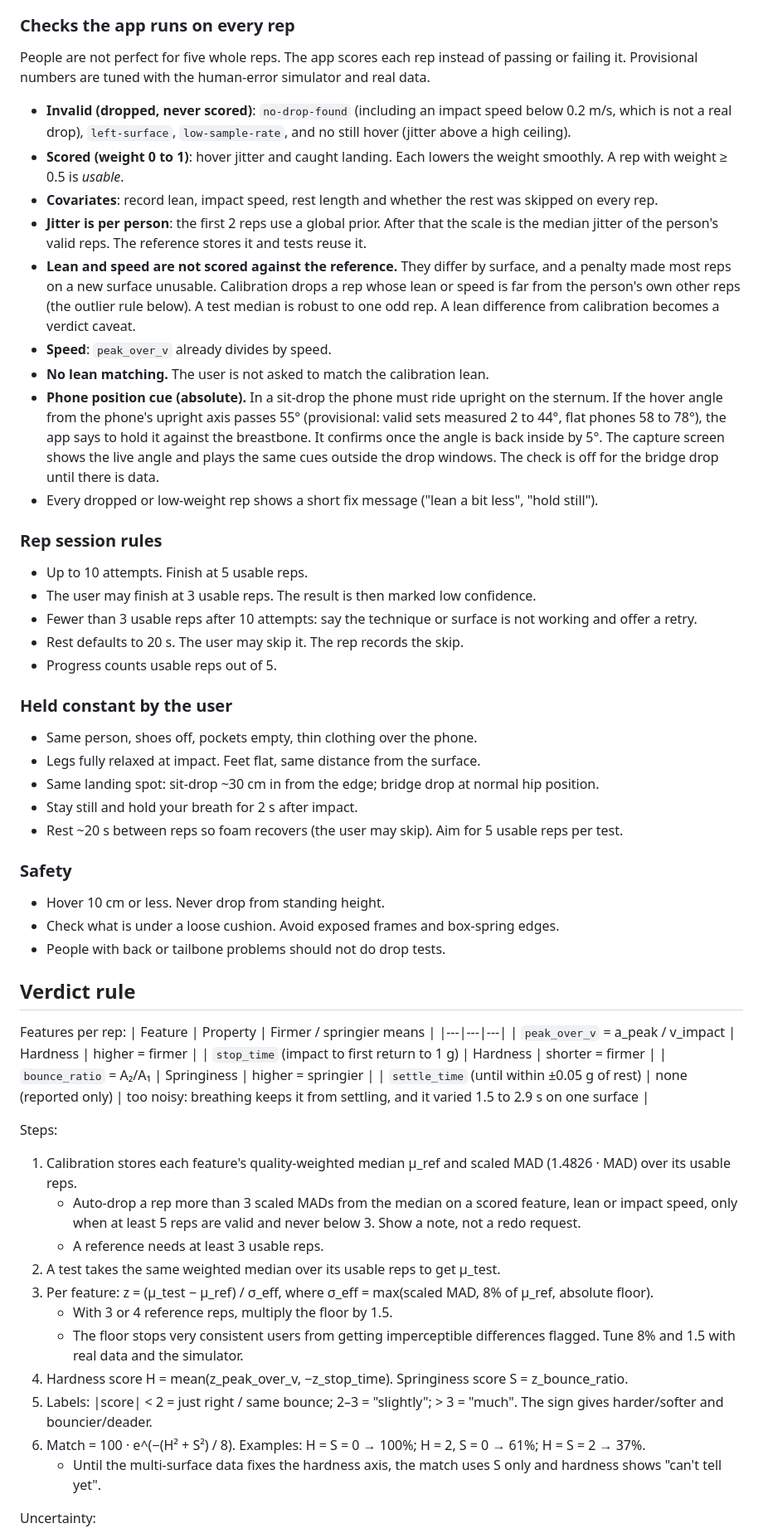
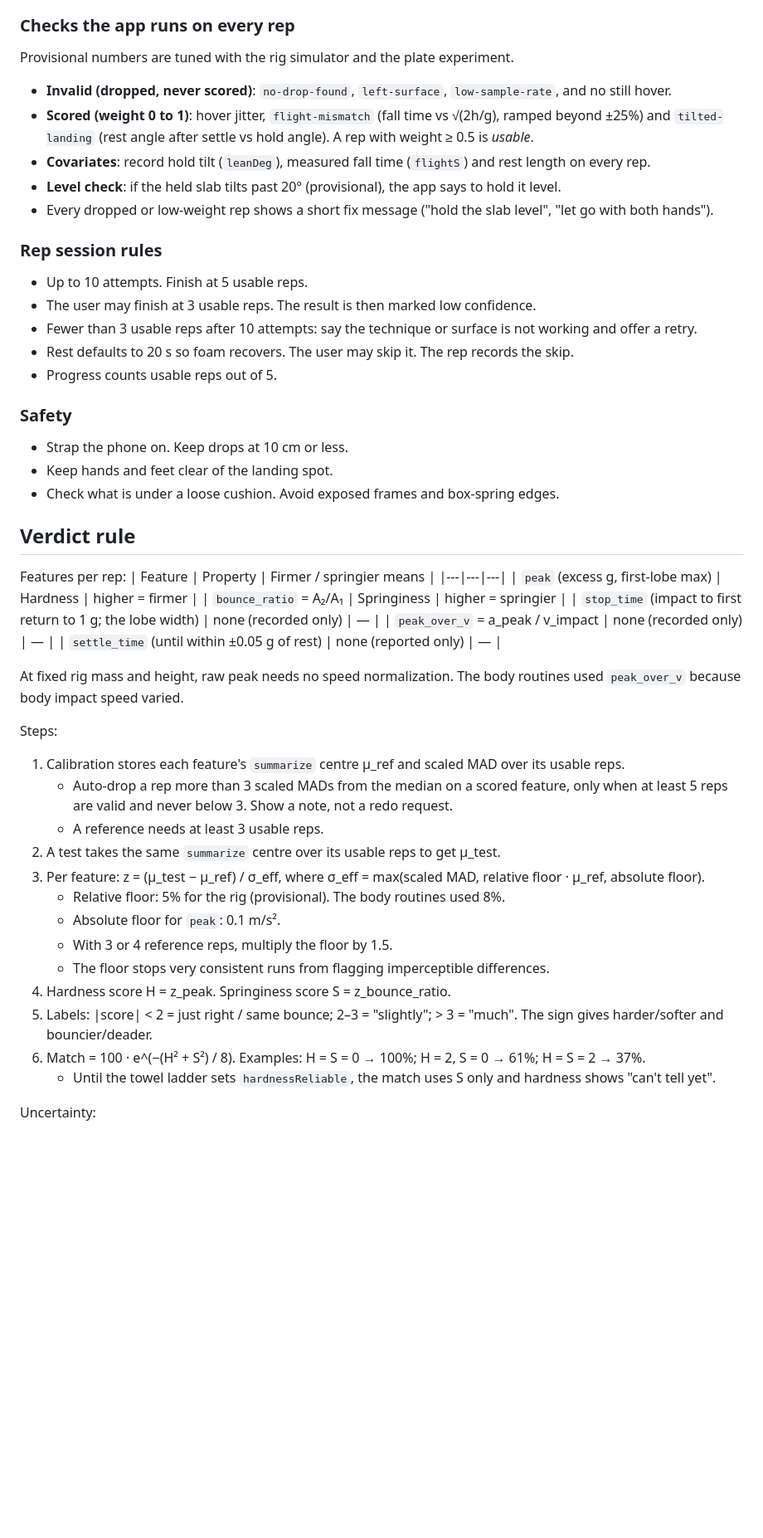
Before and after one commit to rnk-src/goldimattress-hacktx2026, a Markdown page: CLAUDE.md, the part around one of its changes. Shown at 83% size. Drawn GitHub-style; blank space fills up the shorter version.

Commit message:
docs: rewrite CLAUDE.md for the rig architecture, assisted by Claude Code
Closes #24.

Co-Authored-By: Claude Opus 5.5 <noreply@anthropic.com>

```diff
--- a/CLAUDE.md
+++ b/CLAUDE.md
@@ -101,56 +152,50 @@ The same person calibrates and tests, so the protocol must make the body act the
 
 ### Checks the app runs on every rep
-People are not perfect for five whole reps. The app scores each rep instead of passing or failing it. Provisional numbers are tuned with the human-error simulator and real data.
-- **Invalid (dropped, never scored)**: `no-drop-found` (including an impact speed below 0.2 m/s, which is not a real drop), `left-surface`, `low-sample-rate`, and no still hover (jitter above a high ceiling).
-- **Scored (weight 0 to 1)**: hover jitter and caught landing. Each lowers the weight smoothly. A rep with weight ≥ 0.5 is *usable*.
-- **Covariates**: record lean, impact speed, rest length and whether the rest was skipped on every rep.
-- **Jitter is per person**: the first 2 reps use a global prior. After that the scale is the median jitter of the person's valid reps. The reference stores it and tests reuse it.
-- **Lean and speed are not scored against the reference.** They differ by surface, and a penalty made most reps on a new surface unusable. Calibration drops a rep whose lean or speed is far from the person's own other reps (the outlier rule below). A test median is robust to one odd rep. A lean difference from calibration becomes a verdict caveat.
-- **Speed**: `peak_over_v` already divides by speed.
-- **No lean matching.** The user is not asked to match the calibration lean.
-- **Phone position cue (absolute).** In a sit-drop the phone must ride upright on the sternum. If the hover angle from the phone's upright axis passes 55° (provisional: valid sets measured 2 to 44°, flat phones 58 to 78°), the app says to hold it against the breastbone. It confirms once the angle is back inside by 5°. The capture screen shows the live angle and plays the same cues outside the drop windows. The check is off for the bridge drop until there is data.
-- Every dropped or low-weight rep shows a short fix message ("lean a bit less", "hold still").
+Provisional numbers are tuned with the rig simulator and the plate experiment.
+- **Invalid (dropped, never scored)**: `no-drop-found`, `left-surface`, `low-sample-rate`, and no still hover.
+- **Scored (weight 0 to 1)**: hover jitter, `flight-mismatch` (fall time vs √(2h/g), ramped beyond ±25%) and `tilted-landing` (rest angle after settle vs hold angle). A rep with weight ≥ 0.5 is *usable*.
+- **Covariates**: record hold tilt (`leanDeg`), measured fall time (`flightS`) and rest length on every rep.
+- **Level check**: if the held slab tilts past 20° (provisional), the app says to hold it level.
+- Every dropped or low-weight rep shows a short fix message ("hold the slab level", "let go with both hands").
 
 ### Rep session rules
 - Up to 10 attempts. Finish at 5 usable reps.
 - The user may finish at 3 usable reps. The result is then marked low confidence.
 - Fewer than 3 usable reps after 10 attempts: say the technique or surface is not working and offer a retry.
-- Rest defaults to 20 s. The user may skip it. The rep records the skip.
+- Rest defaults to 20 s so foam recovers. The user may skip it. The rep records the skip.
 - Progress counts usable reps out of 5.
 
-### Held constant by the user
-- Same person, shoes off, pockets empty, thin clothing over the phone.
-- Legs fully relaxed at impact. Feet flat, same distance from the surface.
-- Same landing spot: sit-drop ~30 cm in from the edge; bridge drop at normal hip position.
-- Stay still and hold your breath for 2 s after impact.
-- Rest ~20 s between reps so foam recovers (the user may skip). Aim for 5 usable reps per test.
-
 ### Safety
-- Hover 10 cm or less. Never drop from standing height.
+- Strap the phone on. Keep drops at 10 cm or less.
+- Keep hands and feet clear of the landing spot.
 - Check what is under a loose cushion. Avoid exposed frames and box-spring edges.
-- People with back or tailbone problems should not do drop tests.
 
 ## Verdict rule
 Features per rep:
 | Feature | Property | Firmer / springier means |
 |---|---|---|
-| `peak_over_v` = a_peak / v_impact | Hardness | higher = firmer |
-| `stop_time` (impact to first return to 1 g) | Hardness | shorter = firmer |
+| `peak` (excess g, first-lobe max) | Hardness | higher = firmer |
 | `bounce_ratio` = A₂/A₁ | Springiness | higher = springier |
-| `settle_time` (until within ±0.05 g of rest) | none (reported only) | too noisy: breathing keeps it from settling, and it varied 1.5 to 2.9 s on one surface |
+| `stop_time` (impact to first return to 1 g; the lobe width) | none (recorded only) | — |
+| `peak_over_v` = a_peak / v_impact | none (recorded only) | — |
+| `settle_time` (until within ±0.05 g of rest) | none (reported only) | — |
+
+At fixed rig mass and height, raw peak needs no speed normalization. The body routines used `peak_over_v` because body impact speed varied.
 
 Steps:
-1. Calibration stores each feature's quality-weighted median μ_ref and scaled MAD (1.4826 · MAD) over its usable reps.
-   - Auto-drop a rep more than 3 scaled MADs from the median on a scored feature, lean or impact speed, only when at least 5 reps are valid and never below 3. Show a note, not a redo request.
+1. Calibration stores each feature's `summarize` centre μ_ref and scaled MAD over its usable reps.
+   - Auto-drop a rep more than 3 scaled MADs from the median on a scored feature, only when at least 5 reps are valid and never below 3. Show a note, not a redo request.
    - A reference needs at least 3 usable reps.
-2. A test takes the same weighted median over its usable reps to get μ_test.
-3. Per feature: z = (μ_test − μ_ref) / σ_eff, where σ_eff = max(scaled MAD, 8% of μ_ref, absolute floor).
+2. A test takes the same `summarize` centre over its usable reps to get μ_test.
+3. Per feature: z = (μ_test − μ_ref) / σ_eff, where σ_eff = max(scaled MAD, relative floor · μ_ref, absolute floor).
+   - Relative floor: 5% for the rig (provisional). The body routines used 8%.
+   - Absolute floor for `peak`: 0.1 m/s².
    - With 3 or 4 reference reps, multiply the floor by 1.5.
-   - The floor stops very consistent users from getting imperceptible differences flagged. Tune 8% and 1.5 with real data and the simulator.
-4. Hardness score H = mean(z_peak_over_v, −z_stop_time). Springiness score S = z_bounce_ratio.
+   - The floor stops very consistent runs from flagging imperceptible differences.
+4. Hardness score H = z_peak. Springiness score S = z_bounce_ratio.
 5. Labels: |score| < 2 = just right / same bounce; 2–3 = "slightly"; > 3 = "much". The sign gives harder/softer and bouncier/deader.
 6. Match = 100 · e^(−(H² + S²) / 8). Examples: H = S = 0 → 100%; H = 2, S = 0 → 61%; H = S = 2 → 37%.
-   - Until the multi-surface data fixes the hardness axis, the match uses S only and hardness shows "can't tell yet".
+   - Until the towel ladder sets `hardnessReliable`, the match uses S only and hardness shows "can't tell yet".
 
 Uncertainty:
 - Standard error per axis is about σ_eff/√n, with n the usable reps.
```
Also changed, not shown: other parts of CLAUDE.md (+138 -121 lines).
